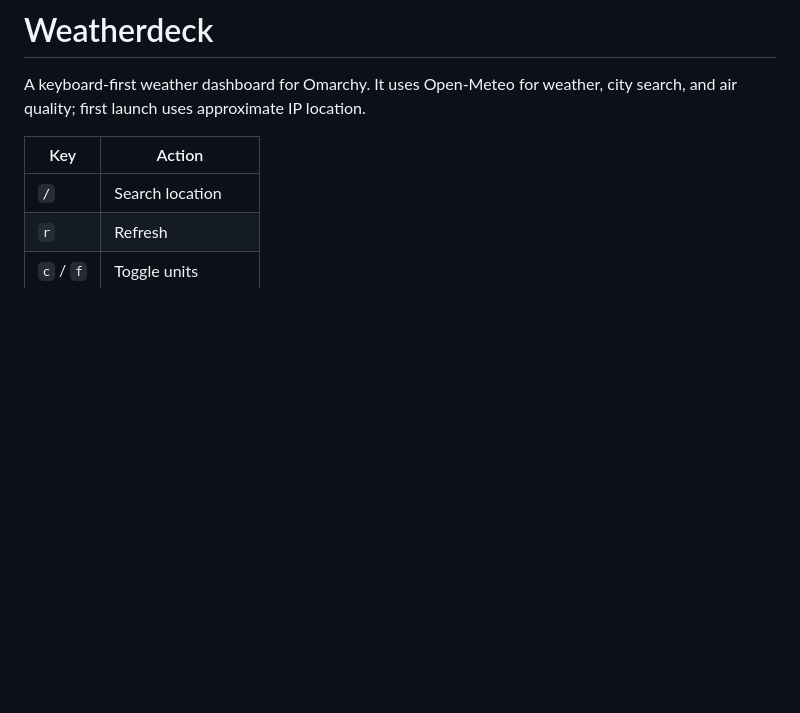
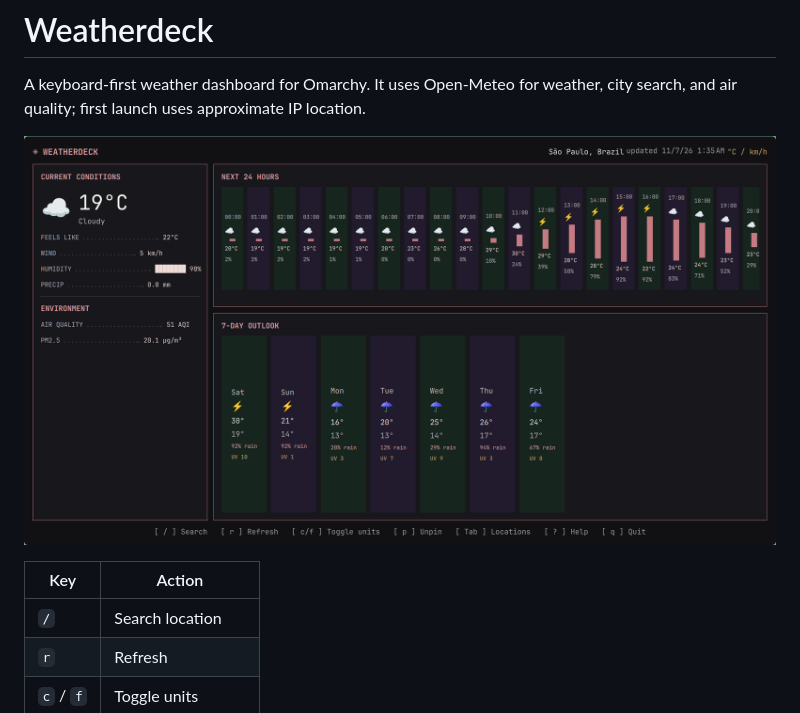
Before and after one commit to barcellos-pedro/weatherdeck, a Markdown page: README.md, the part around the change. GitHub-like rendering; pictures changed too: docs/screenshot.png (added); blank space fills up the shorter version.

Commit message:
Add dashboard screenshot to README

```diff
--- a/README.md
+++ b/README.md
@@ -1,6 +1,8 @@
 # Weatherdeck
 
 A keyboard-first weather dashboard for Omarchy. It uses Open-Meteo for weather, city search, and air quality; first launch uses approximate IP location.
+
+![Weatherdeck dashboard showing current conditions, hourly forecast, and 7-day outlook](docs/screenshot.png)
 
 | Key | Action |
 | --- | --- |
```
